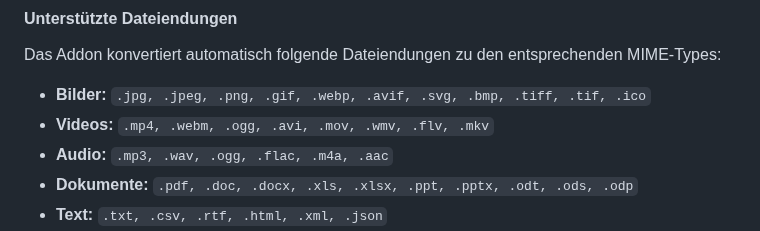
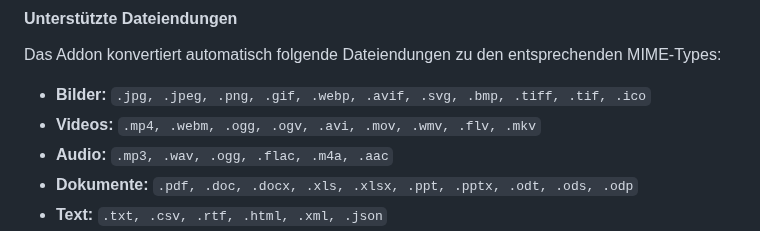
Before and after one commit to KLXM/filepond_uploader, a Markdown page: README.md, the part around the change. GitHub-like rendering.

Commit message:
Update README.md
Co-authored-by: Copilot <175728472+Copilot@users.noreply.github.com>

```diff
--- a/README.md
+++ b/README.md
@@ -289,7 +289,7 @@ data-filepond-types="image/*, video/*, application/pdf, .doc, .docx, .txt"
 Das Addon konvertiert automatisch folgende Dateiendungen zu den entsprechenden MIME-Types:
 
 *   **Bilder:** `.jpg, .jpeg, .png, .gif, .webp, .avif, .svg, .bmp, .tiff, .tif, .ico`
-*   **Videos:** `.mp4, .webm, .ogg, .avi, .mov, .wmv, .flv, .mkv`
+*   **Videos:** `.mp4, .webm, .ogg, .ogv, .avi, .mov, .wmv, .flv, .mkv`
 *   **Audio:** `.mp3, .wav, .ogg, .flac, .m4a, .aac`
 *   **Dokumente:** `.pdf, .doc, .docx, .xls, .xlsx, .ppt, .pptx, .odt, .ods, .odp`
 *   **Text:** `.txt, .csv, .rtf, .html, .xml, .json`
```
